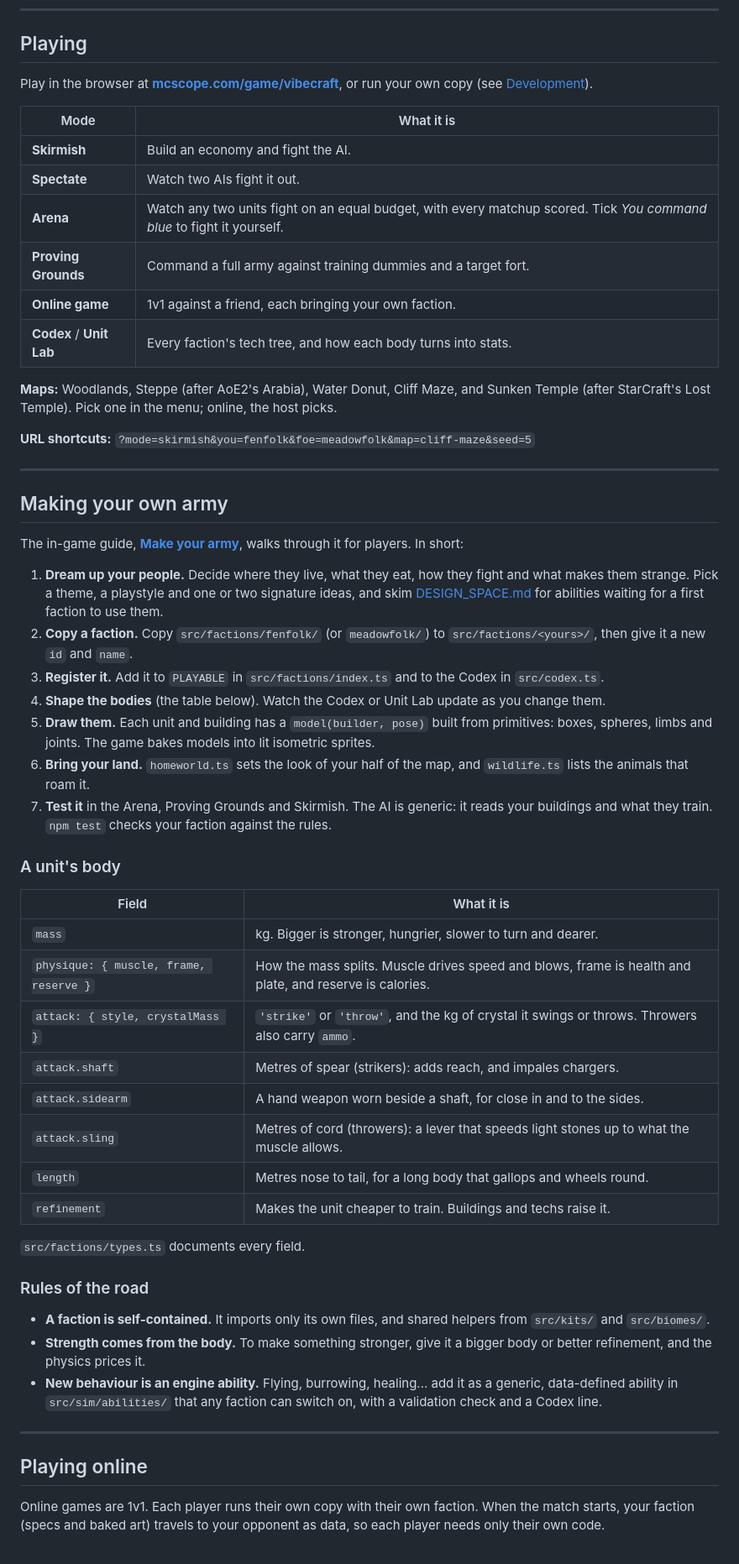
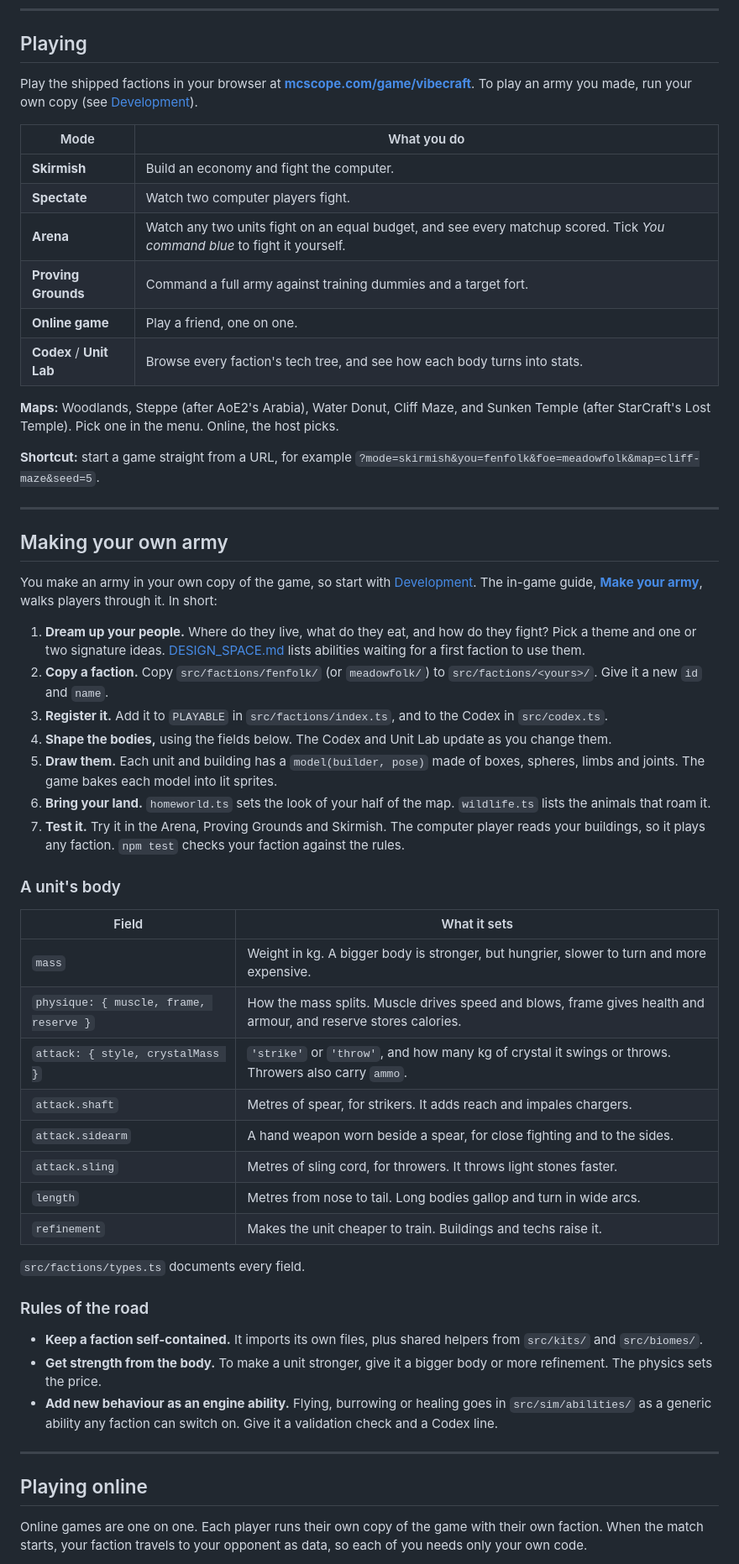
Before and after one commit to mcscope/Vibecraft, a Markdown page: README.md, the part around one of its changes. Shown at 84% size. GitHub-like rendering.

Commit message:
README: plain-language pass (short sentences, active voice, plain words, key point first); making your own army needs a local copy
Co-Authored-By: Claude Opus 5.5 <noreply@anthropic.com>

```diff
--- a/README.md
+++ b/README.md
@@ -49,58 +54,58 @@ Two factions ship with the game. Each is shown below with every unit to scale.
 
 ## Playing
 
-Play in the browser at **[mcscope.com/game/vibecraft](http://mcscope.com/game/vibecraft/)**, or run your own copy (see [Development](#development)).
+Play the shipped factions in your browser at **[mcscope.com/game/vibecraft](http://mcscope.com/game/vibecraft/)**. To play an army you made, run your own copy (see [Development](#development)).
 
-| Mode | What it is |
+| Mode | What you do |
 |---|---|
-| **Skirmish** | Build an economy and fight the AI. |
-| **Spectate** | Watch two AIs fight it out. |
-| **Arena** | Watch any two units fight on an equal budget, with every matchup scored. Tick *You command blue* to fight it yourself. |
+| **Skirmish** | Build an economy and fight the computer. |
+| **Spectate** | Watch two computer players fight. |
+| **Arena** | Watch any two units fight on an equal budget, and see every matchup scored. Tick *You command blue* to fight it yourself. |
 | **Proving Grounds** | Command a full army against training dummies and a target fort. |
-| **Online game** | 1v1 against a friend, each bringing your own faction. |
-| **Codex** / **Unit Lab** | Every faction's tech tree, and how each body turns into stats. |
+| **Online game** | Play a friend, one on one. |
+| **Codex** / **Unit Lab** | Browse every faction's tech tree, and see how each body turns into stats. |
 
-**Maps:** Woodlands, Steppe (after AoE2's Arabia), Water Donut, Cliff Maze, and Sunken Temple (after StarCraft's Lost Temple). Pick one in the menu; online, the host picks.
+**Maps:** Woodlands, Steppe (after AoE2's Arabia), Water Donut, Cliff Maze, and Sunken Temple (after StarCraft's Lost Temple). Pick one in the menu. Online, the host picks.
 
-**URL shortcuts:** `?mode=skirmish&you=fenfolk&foe=meadowfolk&map=cliff-maze&seed=5`
+**Shortcut:** start a game straight from a URL, for example `?mode=skirmish&you=fenfolk&foe=meadowfolk&map=cliff-maze&seed=5`.
 
 ---
 
 ## Making your own army
 
-The in-game guide, **[Make your army](http://mcscope.com/game/vibecraft/make.html)**, walks through it for players. In short:
+You make an army in your own copy of the game, so start with [Development](#development). The in-game guide, **[Make your army](http://mcscope.com/game/vibecraft/make.html)**, walks players through it. In short:
 
-1. **Dream up your people.** Decide where they live, what they eat, how they fight and what makes them strange. Pick a theme, a playstyle and one or two signature ideas, and skim [DESIGN_SPACE.md](DESIGN_SPACE.md) for abilities waiting for a first faction to use them.
-2. **Copy a faction.** Copy `src/factions/fenfolk/` (or `meadowfolk/`) to `src/factions/<yours>/`, then give it a new `id` and `name`.
-3. **Register it.** Add it to `PLAYABLE` in `src/factions/index.ts` and to the Codex in `src/codex.ts`.
-4. **Shape the bodies** (the table below). Watch the Codex or Unit Lab update as you change them.
-5. **Draw them.** Each unit and building has a `model(builder, pose)` built from primitives: boxes, spheres, limbs and joints. The game bakes models into lit isometric sprites.
-6. **Bring your land.** `homeworld.ts` sets the look of your half of the map, and `wildlife.ts` lists the animals that roam it.
-7. **Test it** in the Arena, Proving Grounds and Skirmish. The AI is generic: it reads your buildings and what they train. `npm test` checks your faction against the rules.
+1. **Dream up your people.** Where do they live, what do they eat, and how do they fight? Pick a theme and one or two signature ideas. [DESIGN_SPACE.md](DESIGN_SPACE.md) lists abilities waiting for a first faction to use them.
+2. **Copy a faction.** Copy `src/factions/fenfolk/` (or `meadowfolk/`) to `src/factions/<yours>/`. Give it a new `id` and `name`.
+3. **Register it.** Add it to `PLAYABLE` in `src/factions/index.ts`, and to the Codex in `src/codex.ts`.
+4. **Shape the bodies,** using the fields below. The Codex and Unit Lab update as you change them.
+5. **Draw them.** Each unit and building has a `model(builder, pose)` made of boxes, spheres, limbs and joints. The game bakes each model into lit sprites.
+6. **Bring your land.** `homeworld.ts` sets the look of your half of the map. `wildlife.ts` lists the animals that roam it.
+7. **Test it.** Try it in the Arena, Proving Grounds and Skirmish. The computer player reads your buildings, so it plays any faction. `npm test` checks your faction against the rules.
 
 ### A unit's body
 
-| Field | What it is |
+| Field | What it sets |
 |---|---|
-| `mass` | kg. Bigger is stronger, hungrier, slower to turn and dearer. |
-| `physique: { muscle, frame, reserve }` | How the mass splits. Muscle drives speed and blows, frame is health and plate, and reserve is calories. |
-| `attack: { style, crystalMass }` | `'strike'` or `'throw'`, and the kg of crystal it swings or throws. Throwers also carry `ammo`. |
-| `attack.shaft` | Metres of spear (strikers): adds reach, and impales chargers. |
-| `attack.sidearm` | A hand weapon worn beside a shaft, for close in and to the sides. |
-| `attack.sling` | Metres of cord (throwers): a lever that speeds light stones up to what the muscle allows. |
-| `length` | Metres nose to tail, for a long body that gallops and wheels round. |
+| `mass` | Weight in kg. A bigger body is stronger, but hungrier, slower to turn and more expensive. |
+| `physique: { muscle, frame, reserve }` | How the mass splits. Muscle drives speed and blows, frame gives health and armour, and reserve stores calories. |
+| `attack: { style, crystalMass }` | `'strike'` or `'throw'`, and how many kg of crystal it swings or throws. Throwers also carry `ammo`. |
+| `attack.shaft` | Metres of spear, for strikers. It adds reach and impales chargers. |
+| `attack.sidearm` | A hand weapon worn beside a spear, for close fighting and to the sides. |
+| `attack.sling` | Metres of sling cord, for throwers. It throws light stones faster. |
+| `length` | Metres from nose to tail. Long bodies gallop and turn in wide arcs. |
 | `refinement` | Makes the unit cheaper to train. Buildings and techs raise it. |
 
 `src/factions/types.ts` documents every field.
 
 ### Rules of the road
-- **A faction is self-contained.** It imports only its own files, and shared helpers from `src/kits/` and `src/biomes/`.
-- **Strength comes from the body.** To make something stronger, give it a bigger body or better refinement, and the physics prices it.
-- **New behaviour is an engine ability.** Flying, burrowing, healing... add it as a generic, data-defined ability in `src/sim/abilities/` that any faction can switch on, with a validation check and a Codex line.
+- **Keep a faction self-contained.** It imports its own files, plus shared helpers from `src/kits/` and `src/biomes/`.
+- **Get strength from the body.** To make a unit stronger, give it a bigger body or more refinement. The physics sets the price.
+- **Add new behaviour as an engine ability.** Flying, burrowing or healing goes in `src/sim/abilities/` as a generic ability any faction can switch on. Give it a validation check and a Codex line.
 
 ---
 
 ## Playing online
 
-Online games are 1v1. Each player runs their own copy with their own faction. When the match starts, your faction (specs and baked art) travels to your opponent as data, so each player needs only their own code.
+Online games are one on one. Each player runs their own copy of the game with their own faction. When the match starts, your faction travels to your opponent as data, so each of you needs only your own code.
 
```
Also changed, not shown: other parts of README.md (+41 -31 lines).
